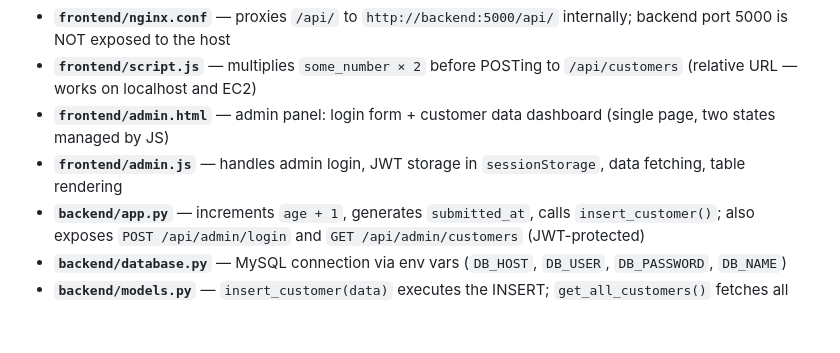
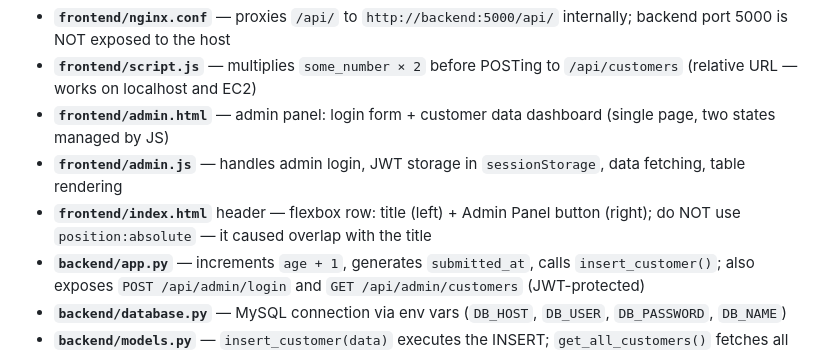
Before and after one commit to pawarakash2511/Data-genter-collecter, a Markdown page: CLAUDE.md, the part around the change. GitHub-like rendering; blank space fills up the shorter version.

```diff
--- a/CLAUDE.md
+++ b/CLAUDE.md
@@ -53,6 +53,7 @@ Browser → frontend/:8082 (Nginx) → /api/* proxied → backend/:5000 (Flask)
 - **`frontend/script.js`** — multiplies `some_number × 2` before POSTing to `/api/customers` (relative URL — works on localhost and EC2)
 - **`frontend/admin.html`** — admin panel: login form + customer data dashboard (single page, two states managed by JS)
 - **`frontend/admin.js`** — handles admin login, JWT storage in `sessionStorage`, data fetching, table rendering
+- **`frontend/index.html`** header — flexbox row: title (left) + Admin Panel button (right); do NOT use `position:absolute` — it caused overlap with the title
 - **`backend/app.py`** — increments `age + 1`, generates `submitted_at`, calls `insert_customer()`; also exposes `POST /api/admin/login` and `GET /api/admin/customers` (JWT-protected)
 - **`backend/database.py`** — MySQL connection via env vars (`DB_HOST`, `DB_USER`, `DB_PASSWORD`, `DB_NAME`)
 - **`backend/models.py`** — `insert_customer(data)` executes the INSERT; `get_all_customers()` fetches all rows for admin panel
```
Also changed, not shown: docs.md (+1 -1 lines).
